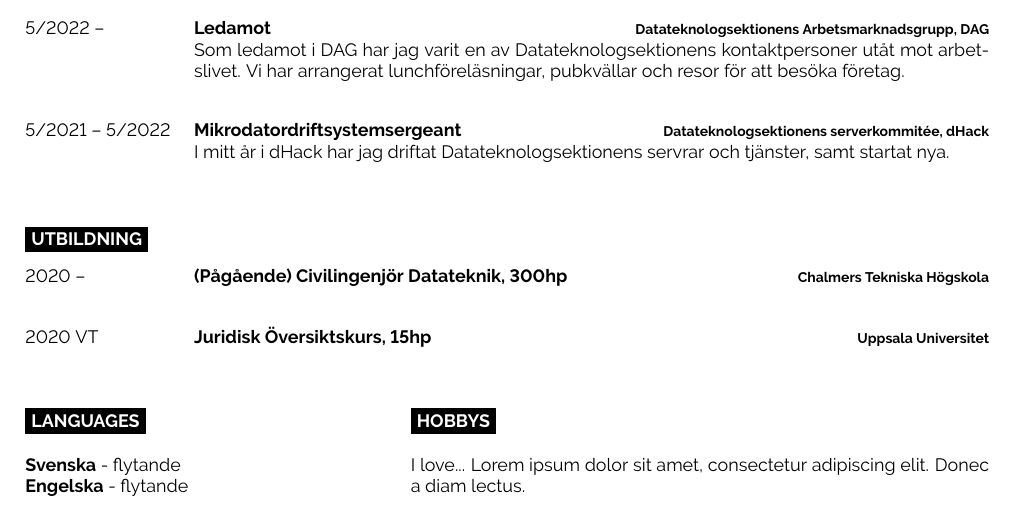
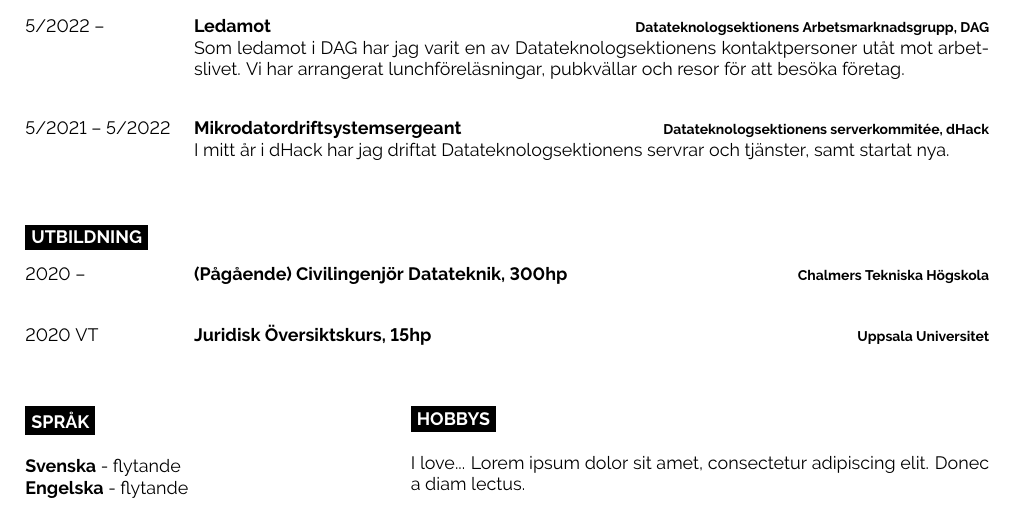
Before and after one commit to SKyletoft/cv, a LaTeX document (main.tex): part of the page, cut so that both start at the same text. Compiled offline with pdfLaTeX.

Commit message:
Languages → Språk

```diff
--- a/main.tex
+++ b/main.tex
@@ -145,7 +145,7 @@
 \begin{minipage}[t]{0.3\textwidth}
 	\vspace{-\baselineskip} % Required for vertically aligning minipages
 
-	\cvsect{Languages}
+	\cvsect{Språk}
 
 	\textbf{Svenska} - flytande\\
 	\textbf{Engelska} - flytande
```
